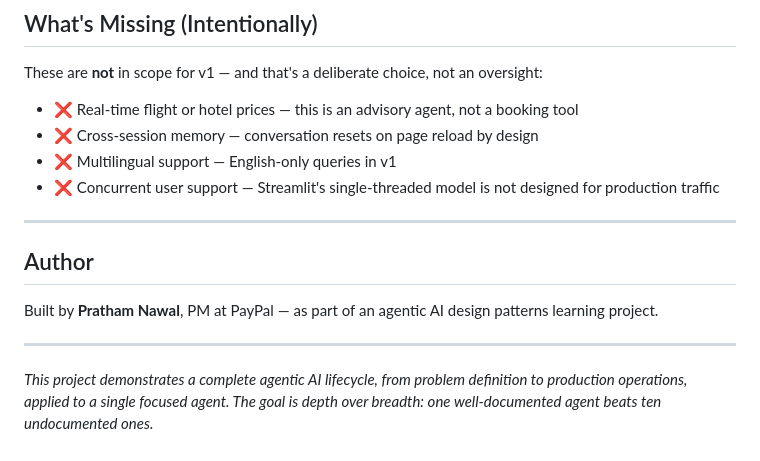
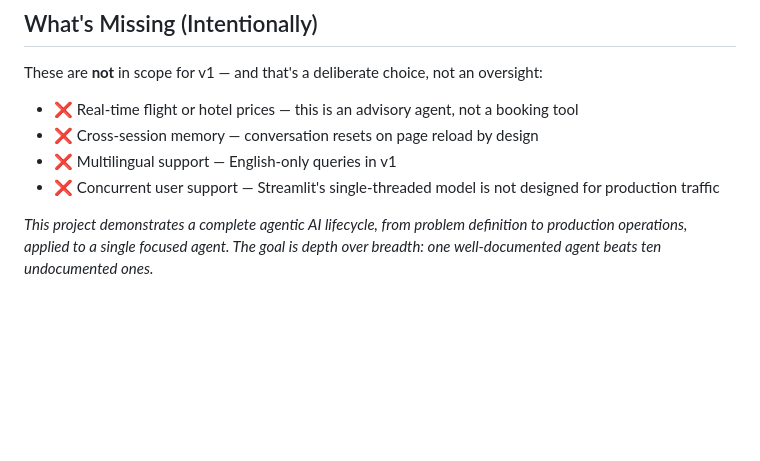
Before and after one commit to PrathamNawal/agentic-ai, a Markdown page: Foundation/Travel Planning (Tool)/README.md, the part around the change. Drawn GitHub-style; blank space fills up the shorter version.

```diff
--- a/Foundation/Travel Planning (Tool)/README.md
+++ b/Foundation/Travel Planning (Tool)/README.md
@@ -211,12 +211,4 @@ These are **not** in scope for v1 — and that's a deliberate choice, not an ove
 - ❌ Multilingual support — English-only queries in v1
 - ❌ Concurrent user support — Streamlit's single-threaded model is not designed for production traffic
 
----
-
-## Author
-
-Built by **Pratham Nawal**, PM at PayPal — as part of an agentic AI design patterns learning project.
-
----
-
 *This project demonstrates a complete agentic AI lifecycle, from problem definition to production operations, applied to a single focused agent. The goal is depth over breadth: one well-documented agent beats ten undocumented ones.*
```
